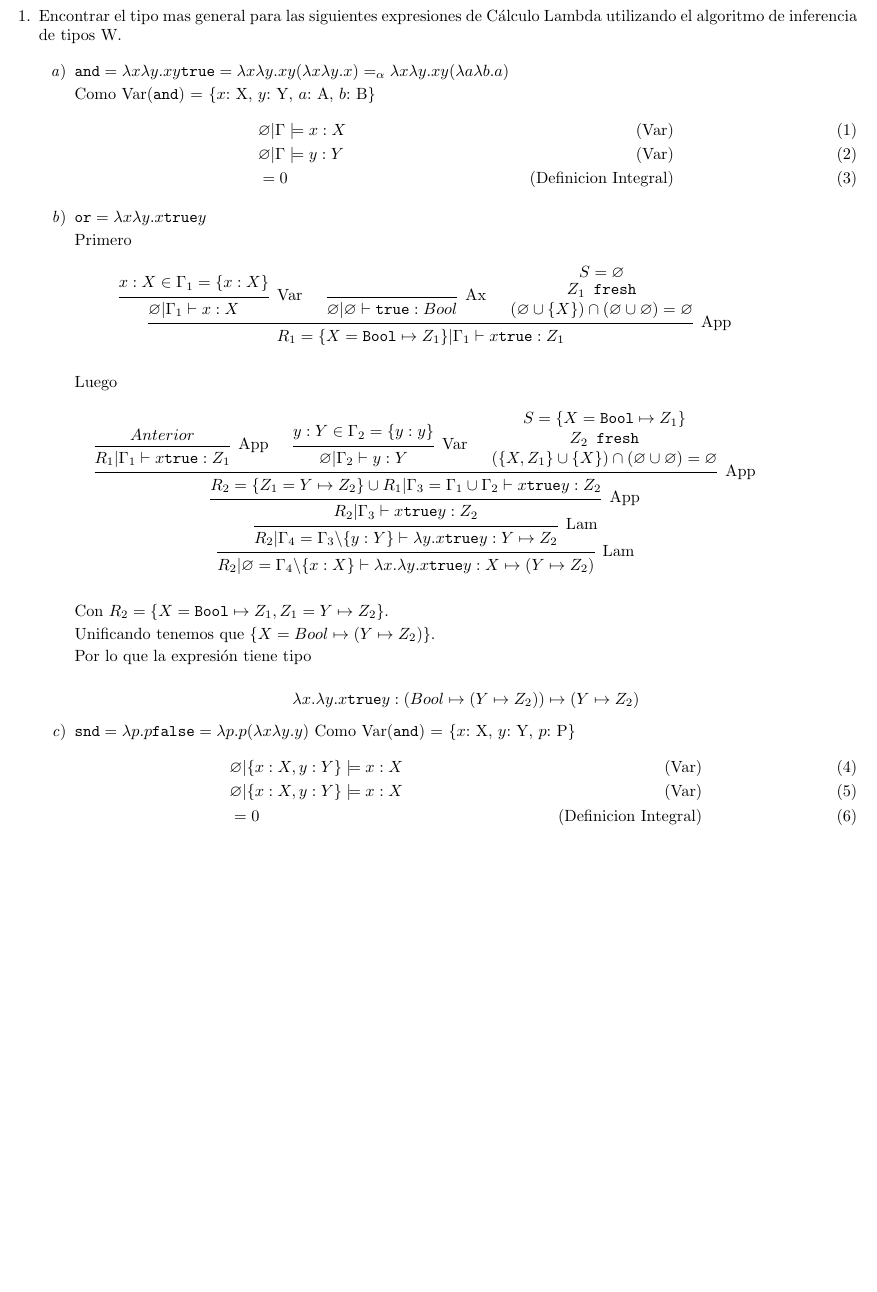
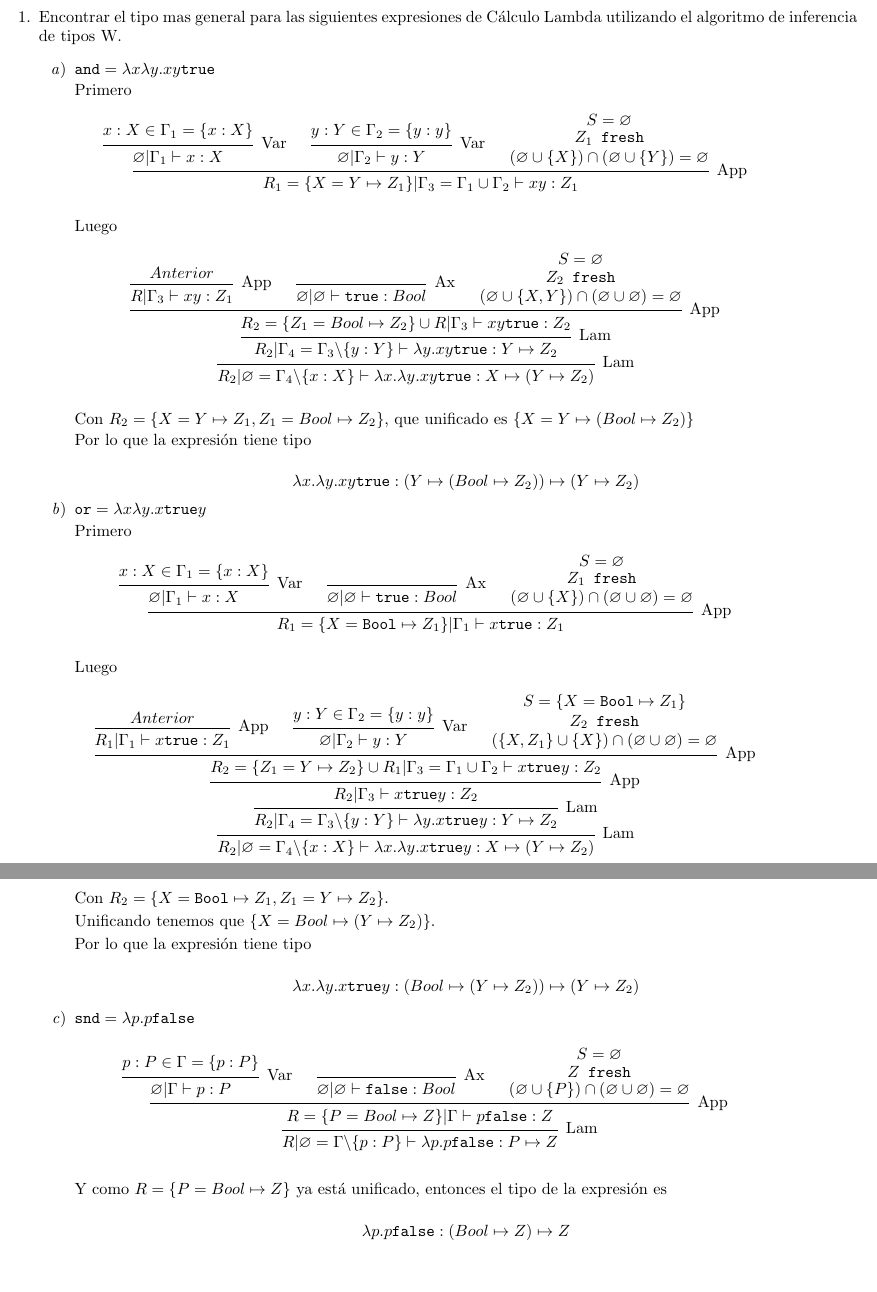
Before and after one commit to quantumlanguages/Tarea8LE, a LaTeX problem sheet (tarea8.tex): part of the page before the commit and two parts of pages 1 and 2 of 2 after it, the two joined at a grey line, cut so that both start at the same text, the shorter picture padded with empty space. Compiled offline with pdfLaTeX.

Commit message:
Añadiendo a y c

```diff
--- a/tarea8.tex
+++ b/tarea8.tex
@@ -38,16 +38,98 @@
 
         	\begin{enumerate}
         		\item {
-				 $\texttt{and} = \lambda x\lambda y.xy\texttt{true} =
-				 \lambda x\lambda y.xy (\lambda x\lambda y.x)
-				 =_{\alpha} \lambda x\lambda y.xy (\lambda a\lambda b.a)$
+				 $\texttt{and} = \lambda x\lambda y.xy\texttt{true}$
 
-        		 Como Var($\texttt{and}$) = $\{x$: X, $y$: Y, $a$: A, $b$: B$\}$
-        		 \begin{align}
-        		 &\varnothing | \Gamma \models x : X &\mathrm{(Var)}\\
-        		 &\varnothing | \Gamma \models y : Y &\mathrm{(Var)}\\
-        		 &= 0 &\mathrm{(Definicion \ Integral)}
-        		 \end{align}
+				 Primero
+				 \begin{figure}[H]
+					 \centering
+					 \begin{prooftree}
+
+						 \hypo{x:X \in \Gamma_1 = \{x:X\}}
+						 \infer 1 [Var] {
+							 \varnothing | \Gamma_1 \vdash x:X
+						 }
+
+						 \hypo{y:Y \in \Gamma_2 = \{y:y\}}
+						 \infer 1 [Var] {
+							 \varnothing | \Gamma_2 \vdash y:Y
+						 }
+
+						 \hypo{S = \varnothing}
+
+						 \infer [no rule] 1 {Z_1 \texttt{ fresh}}
+
+						 \infer [no rule] 1 {
+							 (\varnothing \cup \{X\})
+							 \cap
+							 (\varnothing \cup \{Y\})
+							 = \varnothing
+						 }
+
+						 \infer 3 [App] {
+							 R_1 = \{X = Y \mapsto Z_1\}
+							 | \Gamma_3 = \Gamma_1 \cup \Gamma_2
+							 \vdash x y : Z_1
+						 }
+					 \end{prooftree}
+					 \label{E}
+				 \end{figure}
+
+				 Luego
+				 \begin{figure}[H]
+					 \centering
+					 \begin{prooftree}
+						 \hypo{Anterior}
+						 \infer 1 [App] {
+							 R | \Gamma_3 \vdash x y : Z_1
+						 }
+
+						 \infer 0 [Ax] {
+							 \varnothing | \varnothing
+							 \vdash \texttt{true}:Bool
+						 }
+
+						 \hypo{S = \varnothing}
+
+						 \infer [no rule] 1 {Z_2 \texttt{ fresh}}
+
+						 \infer [no rule] 1 {
+							 (\varnothing \cup \{X, Y\})
+							 \cap
+							 (\varnothing \cup \varnothing)
+							 = \varnothing
+						 }
+
+						 \infer 3 [App] {
+							R_2 = \{Z_1 = Bool \mapsto Z_2\}\cup R
+							| \Gamma_3 \vdash x y \texttt{true} : Z_2
+						 }
+
+						 \infer 1 [Lam] {
+							 R_2
+							 | \Gamma_4 = \Gamma_3 \backslash \{y : Y\}
+							 \vdash \lambda y . x y \texttt{true} : Y \mapsto Z_2
+						 }
+
+						 \infer 1 [Lam] {
+							 R_2
+							 | \varnothing = \Gamma_4 \backslash \{x : X\}
+							 \vdash \lambda x. \lambda y .
+							 x y \texttt{true} : X \mapsto (Y \mapsto Z_2)
+						 }
+					 \end{prooftree}
+					 \label{D}
+				 \end{figure}
+
+				 Con $R_2 = \{X = Y \mapsto Z_1, Z_1 = Bool \mapsto Z_2\}$, que
+				 unificado es $\{X = Y \mapsto (Bool \mapsto Z_2)\}$
+
+				 Por lo que la expresión tiene tipo
+
+				 \[
+					 \lambda x. \lambda y .
+					 x y \texttt{true} : (Y \mapsto (Bool \mapsto Z_2)) \mapsto (Y \mapsto Z_2)
+				 \]
         		}
         		\item {
 					$\texttt{or} = \lambda x \lambda y.x \texttt{true} y$
@@ -151,19 +233,56 @@
 						\mapsto (Y \mapsto Z_2)
 					\]
 
-
-
-
         		}
         		\item {
-        			$\texttt{snd} = \lambda p.p  \texttt{false}
-        			 = \lambda p.p (\lambda x\lambda y.y) $
-        			Como Var($\texttt{and}$) = $\{x$: X, $y$: Y, $p$: P$\}$
-        			\begin{align}
-        			&\varnothing | \{x: X, y: Y\} \models x : X &\mathrm{(Var)}\\
-        			&\varnothing | \{x: X, y: Y\} \models x : X &\mathrm{(Var)}\\
-        			&= 0 &\mathrm{(Definicion \ Integral)}
-        			\end{align}
+					$\texttt{snd} = \lambda p.p  \texttt{false}$
+
+					\begin{figure}[H]
+						\centering
+						\begin{prooftree}
+							\hypo{
+								p:P \in \Gamma = \{p:P\}
+							}
+							\infer 1 [Var] {
+								\varnothing | \Gamma \vdash p : P
+							}
+
+							\infer 0 [Ax] {
+								\varnothing | \varnothing
+								\vdash \texttt{false} : Bool
+							}
+
+							\hypo{S = \varnothing}
+
+							\infer [no rule] 1 {Z \texttt{ fresh}}
+
+							\infer [no rule] 1 {
+								(\varnothing \cup \{P\})
+								\cap
+								(\varnothing \cup \varnothing)
+								= \varnothing
+							}
+
+							\infer 3 [App] {
+								R = \{P = Bool \mapsto Z\} | \Gamma
+								\vdash p \texttt{false} : Z
+							}
+
+							\infer 1 [Lam] {
+								R | \varnothing = \Gamma \backslash \{p:P\}
+								\vdash \lambda p . p \texttt{false} : P \mapsto Z
+							}
+						\end{prooftree}
+						\label{C}
+					\end{figure}
+
+					Y como $R = \{P = Bool \mapsto Z\}$ ya está unificado,
+					entonces el tipo de la expresión es
+
+					\[
+						\lambda p. p \texttt{false} : (Bool \mapsto Z) \mapsto Z
+					\]
+
 				}
 			\end{enumerate}
         }
```
Also changed, not shown: tarea8.pdf.
